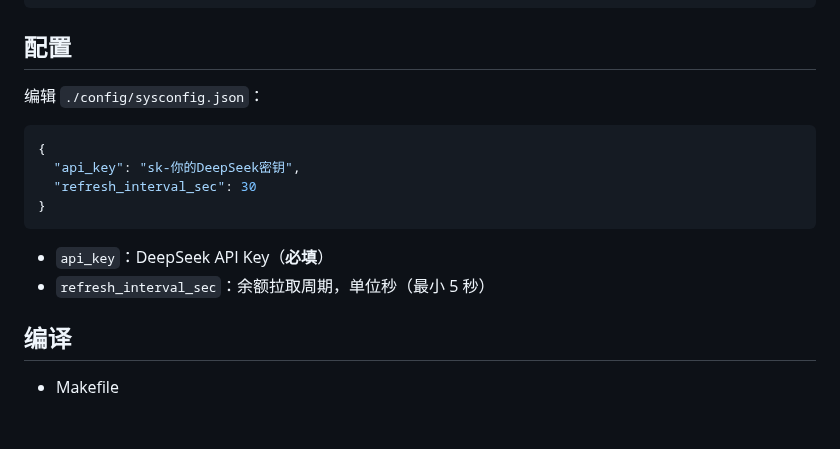
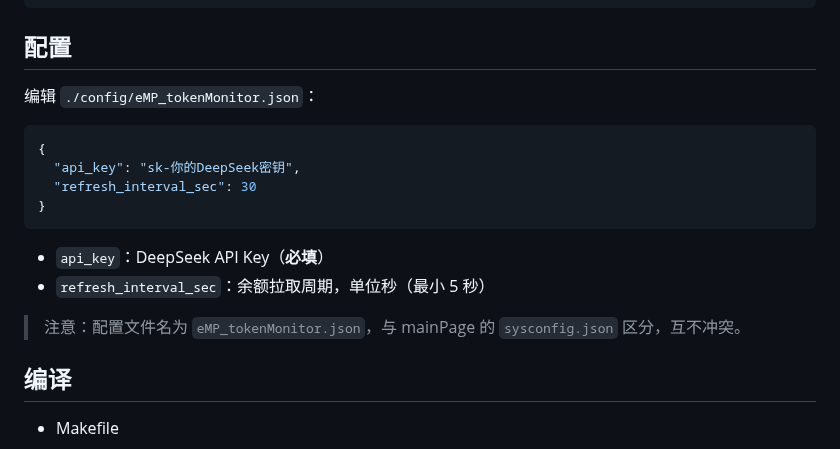
Before and after one commit to ZhangKeLiang0627/eMP-tokenMonitor, a Markdown page: README.md, the part around one of its changes. Drawn GitHub-style; blank space fills up the shorter version.

````diff
--- a/README.md
+++ b/README.md
@@ -25,7 +25,7 @@ sudo apt install build-essential libsdl2-dev libfreetype6-dev libncurses5-dev li
 
 ## 配置
 
-编辑 `./config/sysconfig.json`：
+编辑 `./config/eMP_tokenMonitor.json`：
 
 ```json
 {
@@ -36,6 +36,8 @@ sudo apt install build-essential libsdl2-dev libfreetype6-dev libncurses5-dev li
 
 - `api_key`：DeepSeek API Key（**必填**）
 - `refresh_interval_sec`：余额拉取周期，单位秒（最小 5 秒）
+
+> 注意：配置文件名为 `eMP_tokenMonitor.json`，与 mainPage 的 `sysconfig.json` 区分，互不冲突。
 
 ## 编译
 
````
Also changed, not shown: other parts of README.md (+44 -1 lines), pictures/image-1.png, 2 other files.
